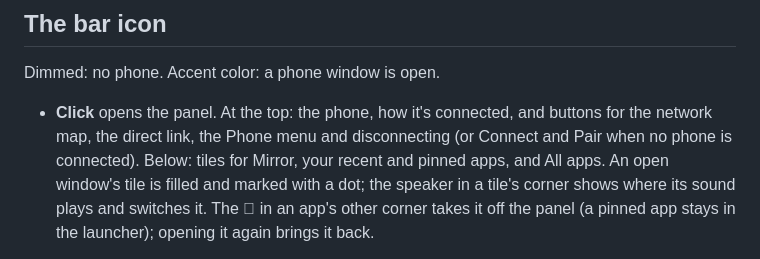
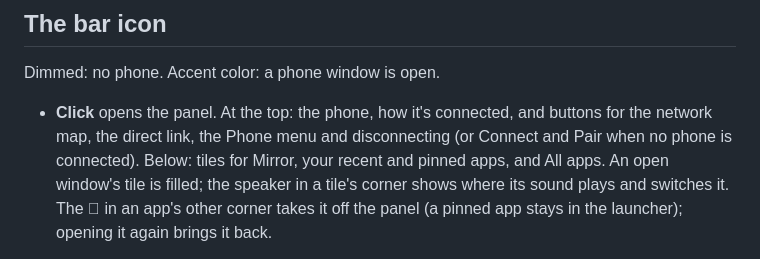
Before and after one commit to ljxw88/omarchy-phonelink, a Markdown page: docs/reference.md, the part around the change. GitHub-like rendering.

Commit message:
Drop the dot under open windows' tiles
The filled tile already shows the window is open.

```diff
--- a/docs/reference.md
+++ b/docs/reference.md
@@ -65,7 +65,7 @@ Dimmed: no phone. Accent color: a phone window is open.
   buttons for the network map, the direct link, the Phone menu and
   disconnecting (or Connect and Pair when no phone is connected). Below: tiles
   for Mirror, your recent and pinned apps, and All apps. An open window's tile
-  is filled and marked with a dot; the speaker in a tile's corner shows where
+  is filled; the speaker in a tile's corner shows where
   its sound plays and switches it. The 󰅙 in an app's other corner takes it off
   the panel (a pinned app stays in the launcher); opening it again brings it
   back.
```
Also changed, not shown: docs/images/panel.png, 1 other file.
